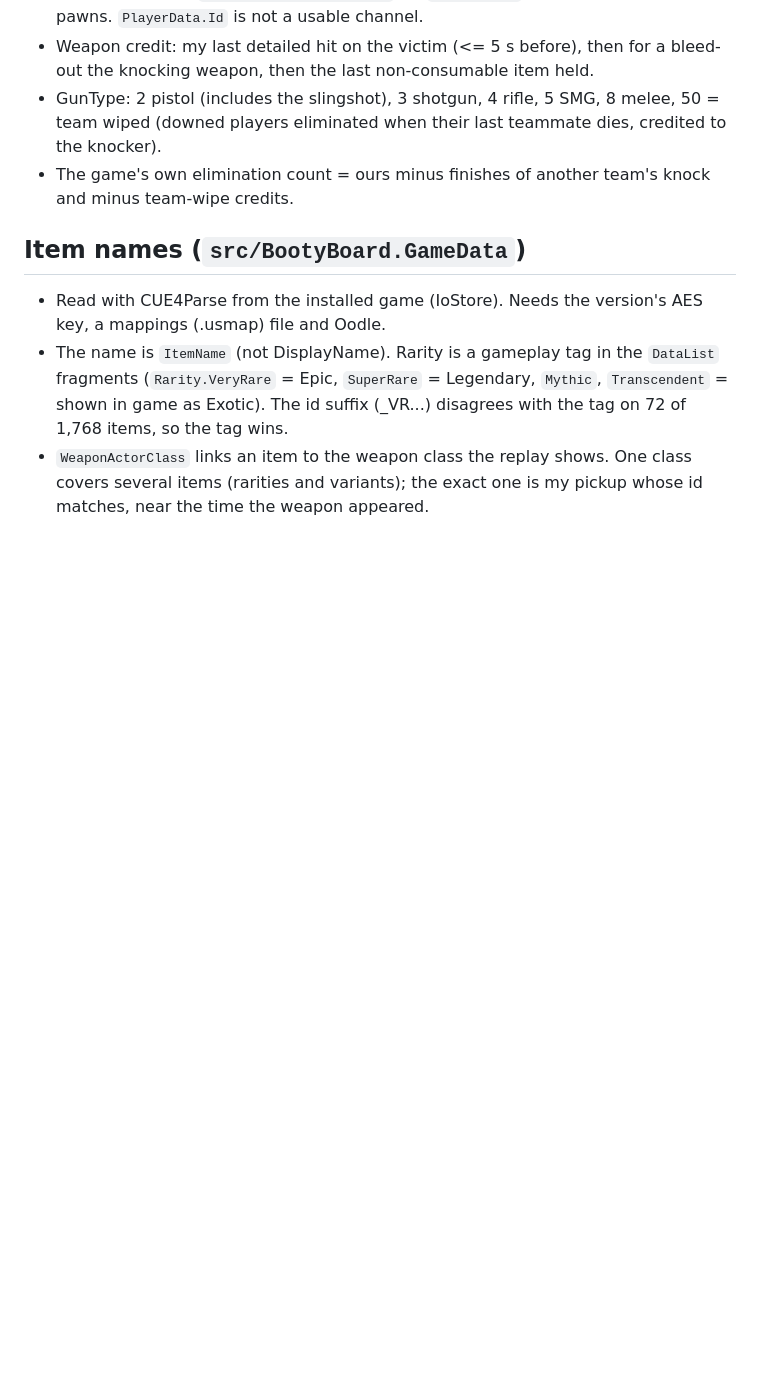
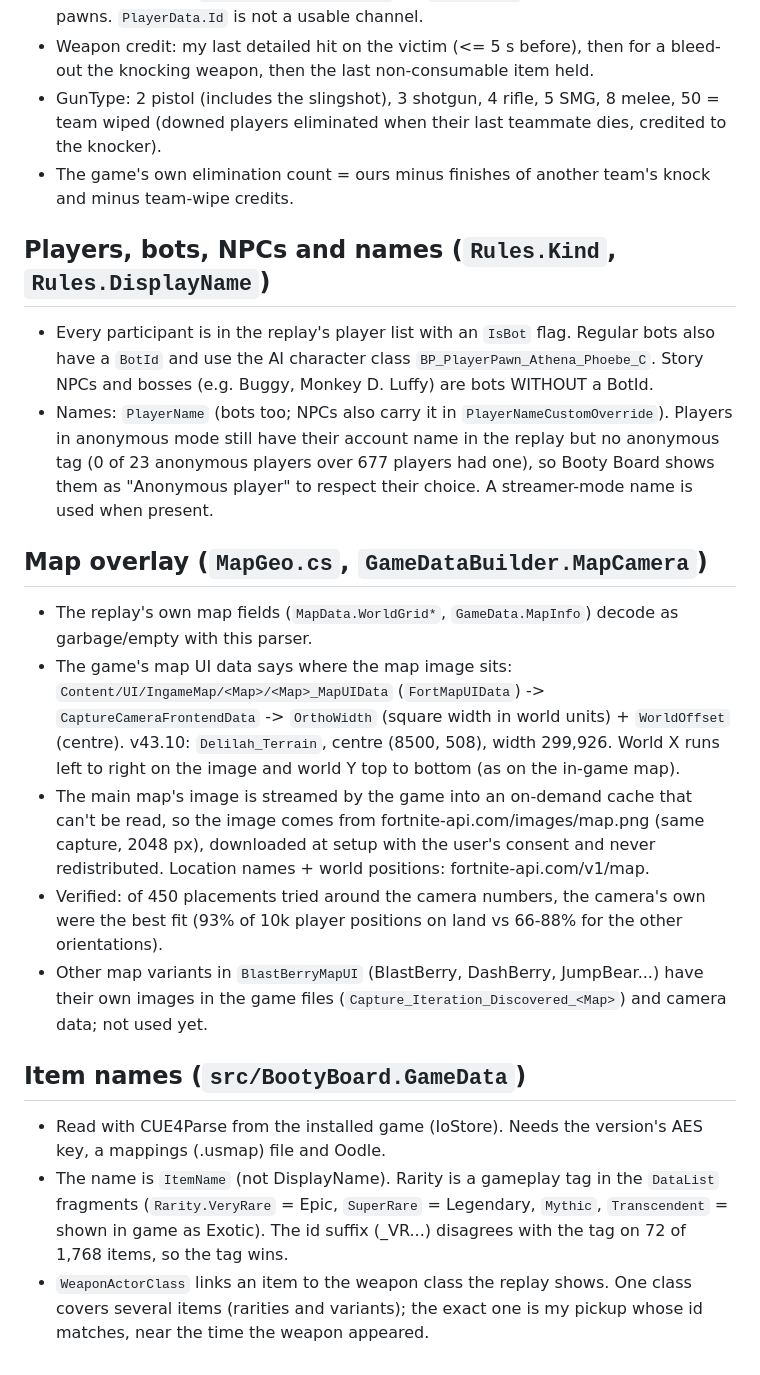
Before and after one commit to JoshuaR06/drop-report, a Markdown page: docs/FINDINGS.md, the part around the change. Rendered like a GitHub page; blank space fills up the shorter version.

```diff
--- a/docs/FINDINGS.md
+++ b/docs/FINDINGS.md
@@ -52,6 +52,28 @@ to `src/BootyBoard.ReplayReader`.
   eliminated when their last teammate dies, credited to the knocker).
 - The game's own elimination count = ours minus finishes of another team's knock and minus team-wipe credits.
 
+## Players, bots, NPCs and names (`Rules.Kind`, `Rules.DisplayName`)
+- Every participant is in the replay's player list with an `IsBot` flag. Regular bots also have a `BotId` and use the
+  AI character class `BP_PlayerPawn_Athena_Phoebe_C`. Story NPCs and bosses (e.g. Buggy, Monkey D. Luffy) are bots
+  WITHOUT a BotId.
+- Names: `PlayerName` (bots too; NPCs also carry it in `PlayerNameCustomOverride`). Players in anonymous mode still
+  have their account name in the replay but no anonymous tag (0 of 23 anonymous players over 677 players had one), so
+  Booty Board shows them as "Anonymous player" to respect their choice. A streamer-mode name is used when present.
+
+## Map overlay (`MapGeo.cs`, `GameDataBuilder.MapCamera`)
+- The replay's own map fields (`MapData.WorldGrid*`, `GameData.MapInfo`) decode as garbage/empty with this parser.
+- The game's map UI data says where the map image sits: `Content/UI/IngameMap/<Map>/<Map>_MapUIData`
+  (`FortMapUIData`) -> `CaptureCameraFrontendData` -> `OrthoWidth` (square width in world units) + `WorldOffset`
+  (centre). v43.10: `Delilah_Terrain`, centre (8500, 508), width 299,926. World X runs left to right on the image and
+  world Y top to bottom (as on the in-game map).
+- The main map's image is streamed by the game into an on-demand cache that can't be read, so the image comes from
+  fortnite-api.com/images/map.png (same capture, 2048 px), downloaded at setup with the user's consent and never
+  redistributed. Location names + world positions: fortnite-api.com/v1/map.
+- Verified: of 450 placements tried around the camera numbers, the camera's own were the best fit (93% of 10k player
+  positions on land vs 66-88% for the other orientations).
+- Other map variants in `BlastBerryMapUI` (BlastBerry, DashBerry, JumpBear...) have their own images in the game files
+  (`Capture_Iteration_Discovered_<Map>`) and camera data; not used yet.
+
 ## Item names (`src/BootyBoard.GameData`)
 - Read with CUE4Parse from the installed game (IoStore). Needs the version's AES key, a mappings (.usmap) file and Oodle.
 - The name is `ItemName` (not DisplayName). Rarity is a gameplay tag in the `DataList` fragments
```
Also changed, not shown: README.md (+7 -6 lines), THIRD-PARTY-NOTICES.md (+2 -0 lines), docs/screenshots/match.png, 13 other files.
